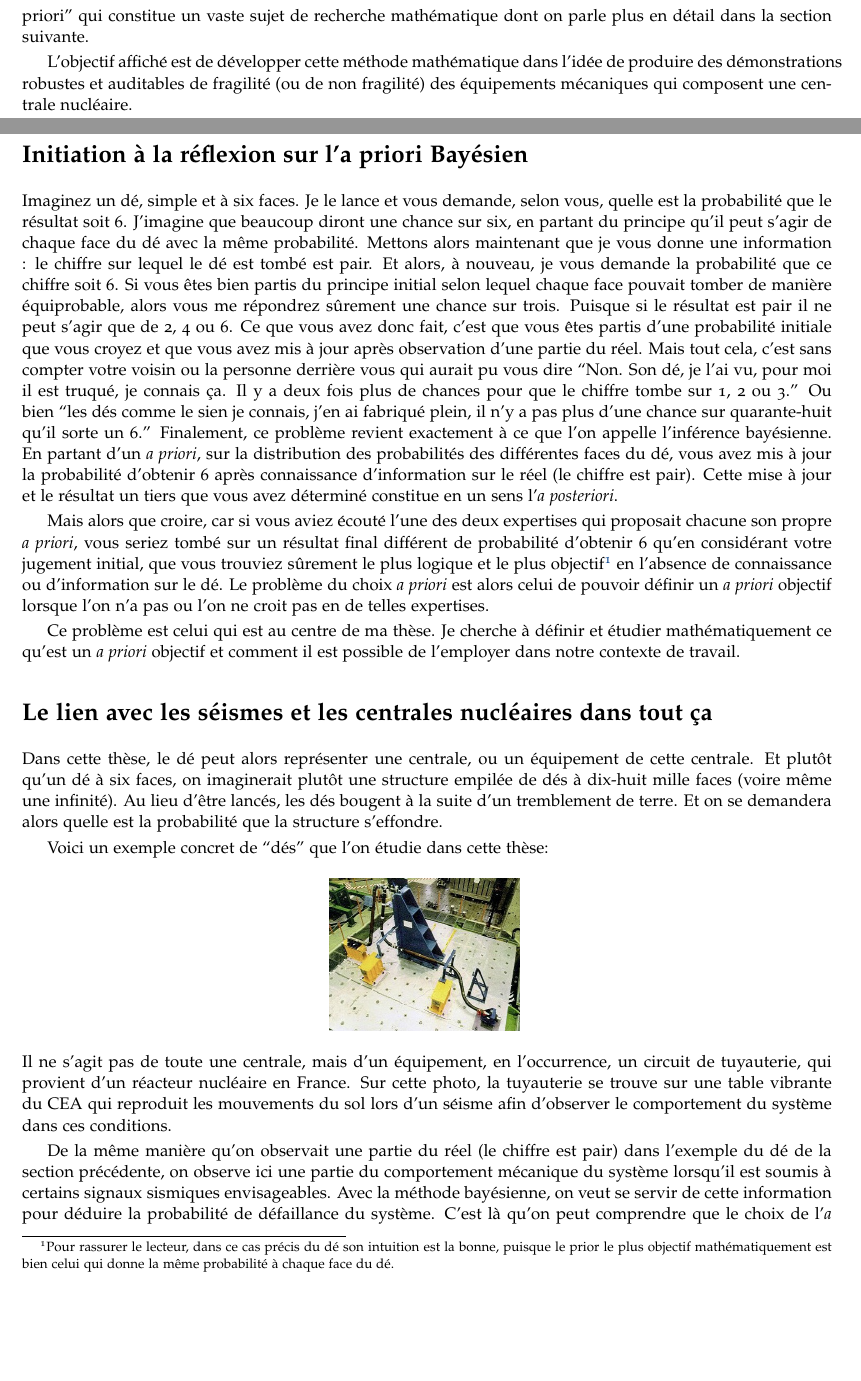
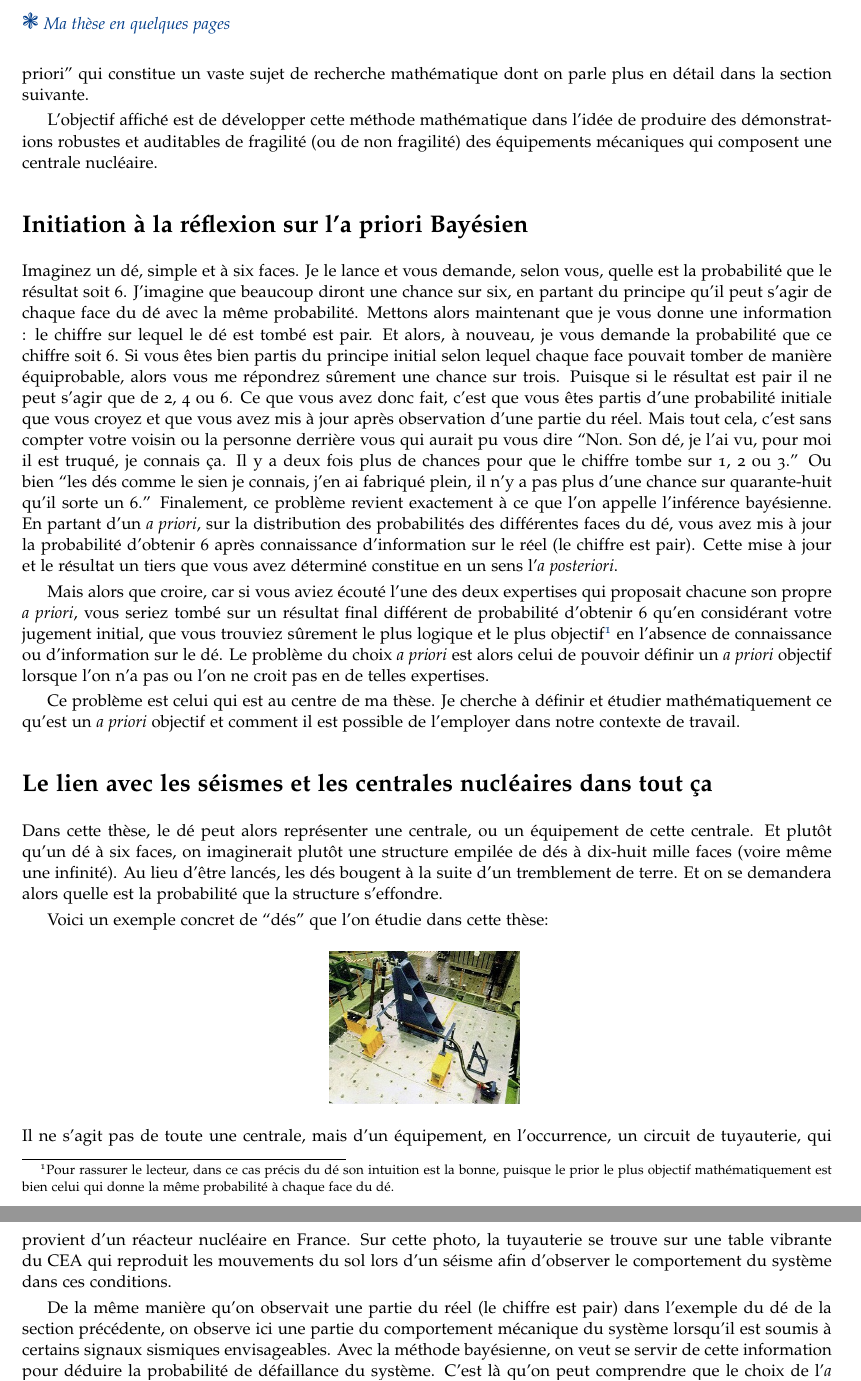
Before and after one commit to vbkantoine/thesis, a LaTeX thesis (main.tex): two parts of pages 224 and 225 of 240, joined at a grey line, cut at the place of the change, the shorter picture padded with empty space. Compiled offline with pdfLaTeX.

Commit message:
Update main.tex

```diff
--- a/main.tex
+++ b/main.tex
@@ -431,9 +431,9 @@ La robustesse des équipements reste encore aujourd'hui complexe à évaluer, m
 Pour étudier mathématiquement cet aléatoire et ses effets, on s'intéresse dans cette thèse à la méthode qui s'appelle l'inférence bayésienne.
 Cette méthode admet cependant une limite qui provient du choix dit ``a priori'' qui constitue un vaste sujet de recherche mathématique dont on parle plus en détail dans la section suivante.
 
-L'objectif affiché est de développer cette méthode mathématique dans l'idée de produire des démonstrations robustes et auditables de fragilité (ou de non fragilité) des équipements mécaniques qui composent une centrale nucléaire.
+L'objectif affiché est de développer cette méthode mathématique dans l'idée de produire des démonstrat\-ions robustes et auditables de fragilité (ou de non fragilité) des équipements mécaniques qui composent une centrale nucléaire.
 
-\newpage\thispagestyle{plain}
+
 
 
 
```
Also changed, not shown: main.tex (4 more changed lines).
